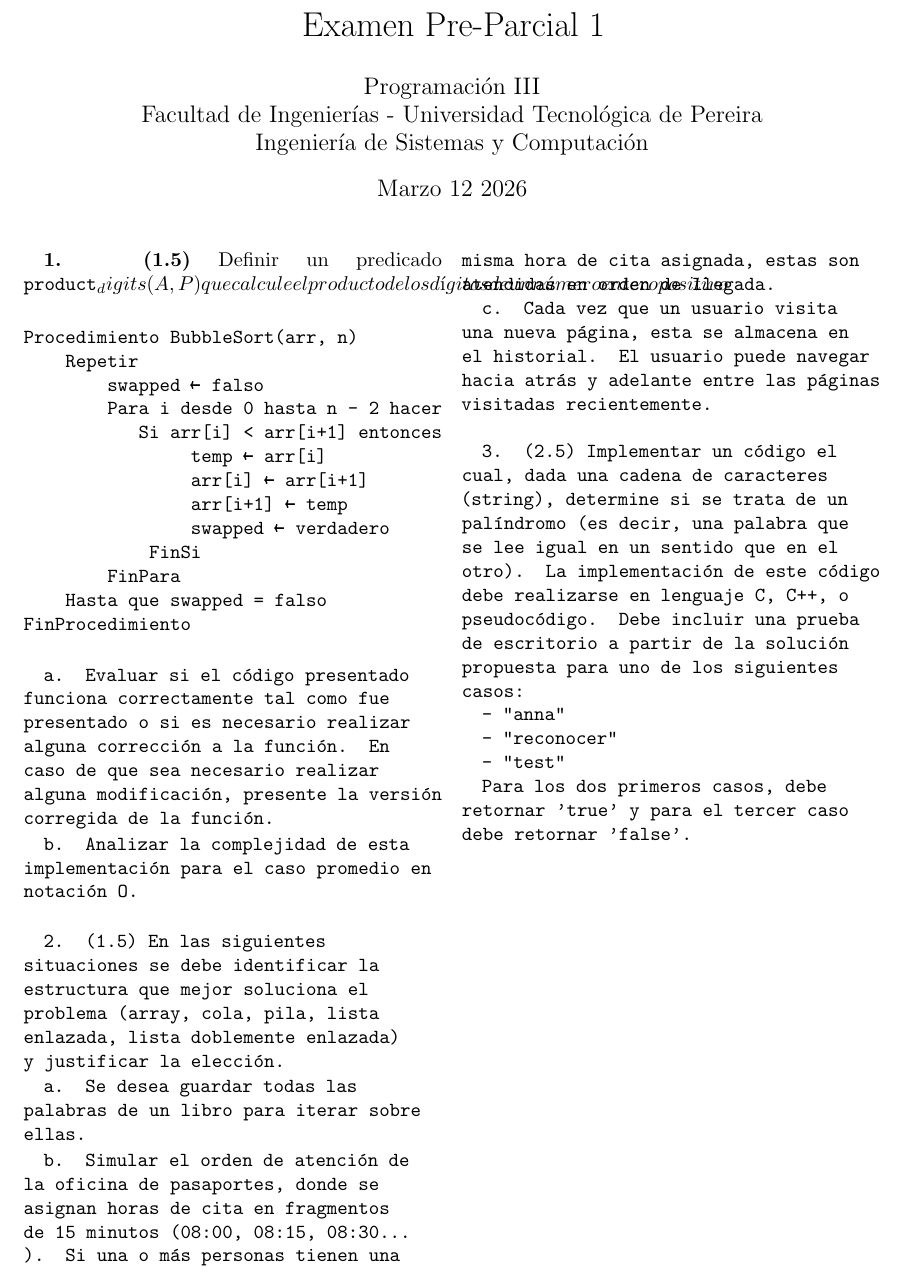
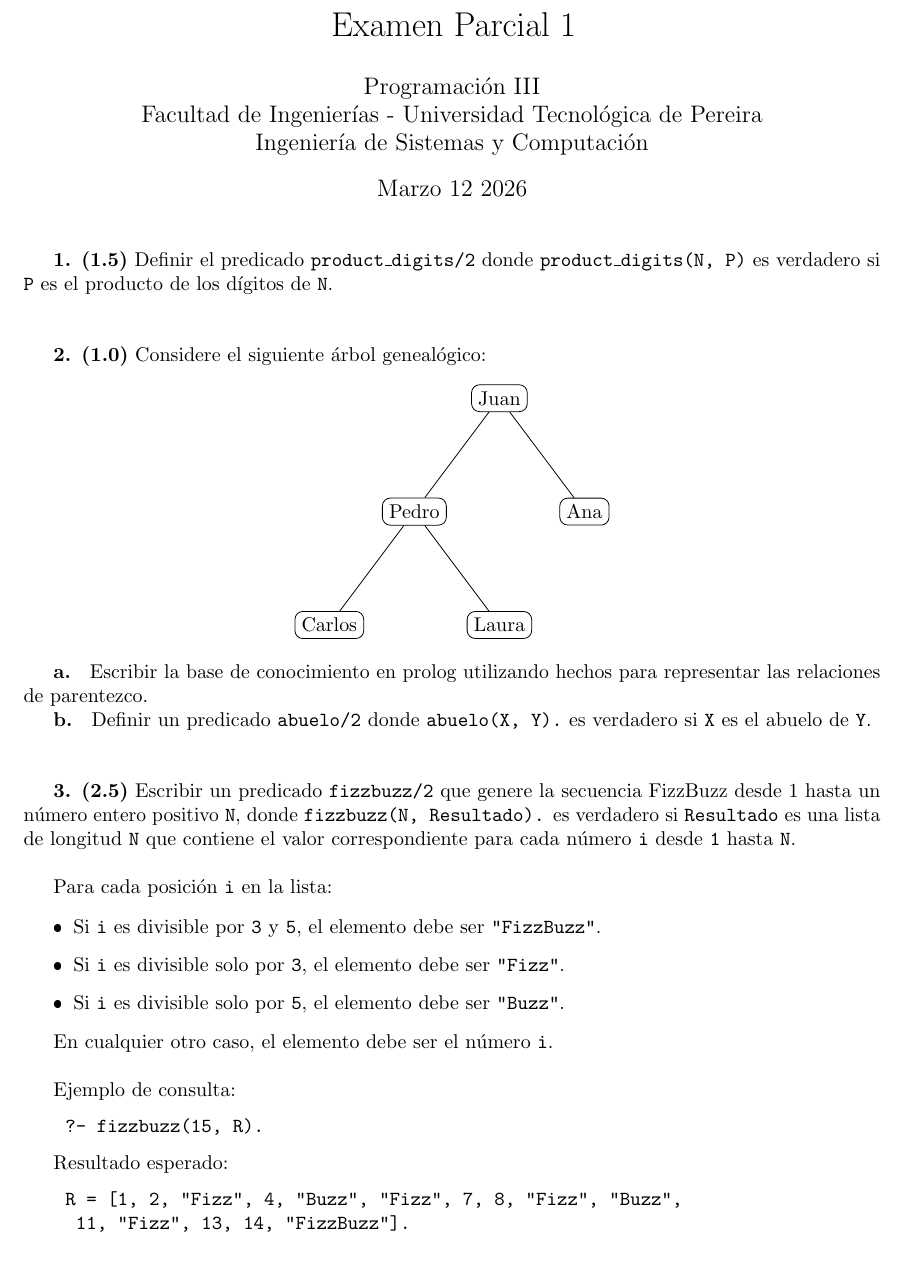
Before and after one commit to JhoaoAle/Programming-III-Resources, a LaTeX problem sheet (Exams/Exam_1/exam.tex): part of the page, cut so that both start at the same text. The pictures show the PDF file Exams/Exam_1/exam.pdf that the author committed with the source.

Commit message:
Added Exam 1

```diff
--- a/Exams/Exam_1/exam.tex
+++ b/Exams/Exam_1/exam.tex
@@ -7,3 +9,4 @@
 \usepackage{microtype}
 \usepackage[top=1.5cm]{geometry} % controls page margins
 
+\title{Examen Parcial 1}
@@ -11,5 +13,4 @@
 \author{Programación III \\ Facultad de Ingenierías - Universidad Tecnológica de Pereira \\ Ingeniería de Sistemas y Computación}
 \date{Marzo 12 2026}
-
 \begin{document}
 \maketitle
@@ -16,3 +18,7 @@
 
-\textbf{1. (1.5)} Definir un predicado \texttt{product_digits(A, P)} que calcule el producto de los dígitos de un número entero positivo
+\textbf{1. (1.5)} Definir el predicado \texttt{product\_digits/2} donde \texttt{product\_digits(N, P)} es verdadero si \texttt{P} es el producto de los dígitos de \texttt{N}. \newline \newline
 
+\textbf{2. (1.0)} Considere el siguiente árbol genealógico:
+
+\begin{center}
+\begin{tikzpicture}[
@@ -18,0 +30 @@
+\node {Juan}
@@ -19,39 +37,36 @@
+\end{tikzpicture}
+\end{center}
+
+\textbf{a. } Escribir la base de conocimiento en prolog utilizando hechos para representar las relaciones de parentezco.
+
+\textbf{b. } Definir un predicado \texttt{abuelo/2} donde \texttt{abuelo(X, Y).} es verdadero si \texttt{X} es el abuelo de \texttt{Y}. \newline \newline
+
+
+\textbf{3. (2.5)} Escribir un predicado \texttt{fizzbuzz/2} que genere la secuencia FizzBuzz desde 1 hasta un número entero positivo \texttt{N}, donde \texttt{fizzbuzz(N, Resultado).} es verdadero si
+\texttt{Resultado} es una lista de longitud \texttt{N} que contiene el valor correspondiente para cada número \texttt{i} desde \texttt{1} hasta \texttt{N}. \newline
+
+Para cada posición \texttt{i} en la lista:
+
+\begin{itemize}
+  \item Si \texttt{i} es divisible por \texttt{3} y \texttt{5}, el elemento debe ser \texttt{"FizzBuzz"}.
+  \item Si \texttt{i} es divisible solo por \texttt{3}, el elemento debe ser \texttt{"Fizz"}.
+  \item Si \texttt{i} es divisible solo por \texttt{5}, el elemento debe ser \texttt{"Buzz"}.
+\end{itemize}
+
+En cualquier otro caso, el elemento debe ser el número \texttt{i}. \newline
+
+Ejemplo de consulta:
 \begin{verbatim}
-Procedimiento BubbleSort(arr, n)
-    Repetir
-        swapped ← falso
-        Para i desde 0 hasta n - 2 hacer
-           Si arr[i] < arr[i+1] entonces
-                temp ← arr[i]
-                arr[i] ← arr[i+1]
-                arr[i+1] ← temp
-                swapped ← verdadero
-            FinSi
-        FinPara
-    Hasta que swapped = falso
-FinProcedimiento
+    ?- fizzbuzz(15, R).
 \end{verbatim}
 
-\textbf{a.} Evaluar si el código presentado funciona correctamente tal como fue presentado o si es necesario realizar alguna corrección a la función. En caso de que sea necesario realizar alguna modificación, presente la versión corregida de la función.
-
-\textbf{b.} Analizar la complejidad de esta implementación para el caso promedio en notación O. \\
-
-\textbf{2. (1.5)} En las siguientes situaciones se debe identificar la estructura que mejor soluciona el problema (array, cola, pila, lista enlazada, lista doblemente enlazada) y justificar la elección.
+Resultado esperado:
+\begin{verbatim}
+    R = [1, 2, "Fizz", 4, "Buzz", "Fizz", 7, 8, "Fizz", "Buzz",
+     11, "Fizz", 13, 14, "FizzBuzz"].
+\end{verbatim}
 
 
-\textbf{a.} Se desea guardar todas las palabras de un libro para iterar sobre ellas.
 
-\textbf{b.} Simular el orden de atención de la oficina de pasaportes, donde se asignan horas de cita en fragmentos de 15 minutos (08:00, 08:15, 08:30… ). Si una o más personas tienen una misma hora de cita asignada, estas son atendidas en orden de llegada.
 
-\textbf{c.} Cada vez que un usuario visita una nueva página, esta se almacena en el historial. El usuario puede navegar hacia atrás y adelante entre las páginas visitadas recientemente. \\
-
-\textbf{3. (2.5)} Implementar un código el cual, dada una cadena de caracteres (string), determine si se trata de un palíndromo (es decir, una palabra que se lee igual en un sentido que en el otro). La implementación de este código debe realizarse en lenguaje C, C++, o pseudocódigo. Debe incluir una prueba de escritorio a partir de la solución propuesta para uno de los siguientes casos:
-
-- "anna"
-
-- "reconocer"
-
-- "test"
-
-Para los dos primeros casos, debe retornar 'true' y para el tercer caso debe retornar 'false'.
 \end{document}
```
Also changed, not shown: Exams/Exam_1/exam.pdf, Exams/Exam_1/exam.tex (17 more changed lines), 5 other files.
